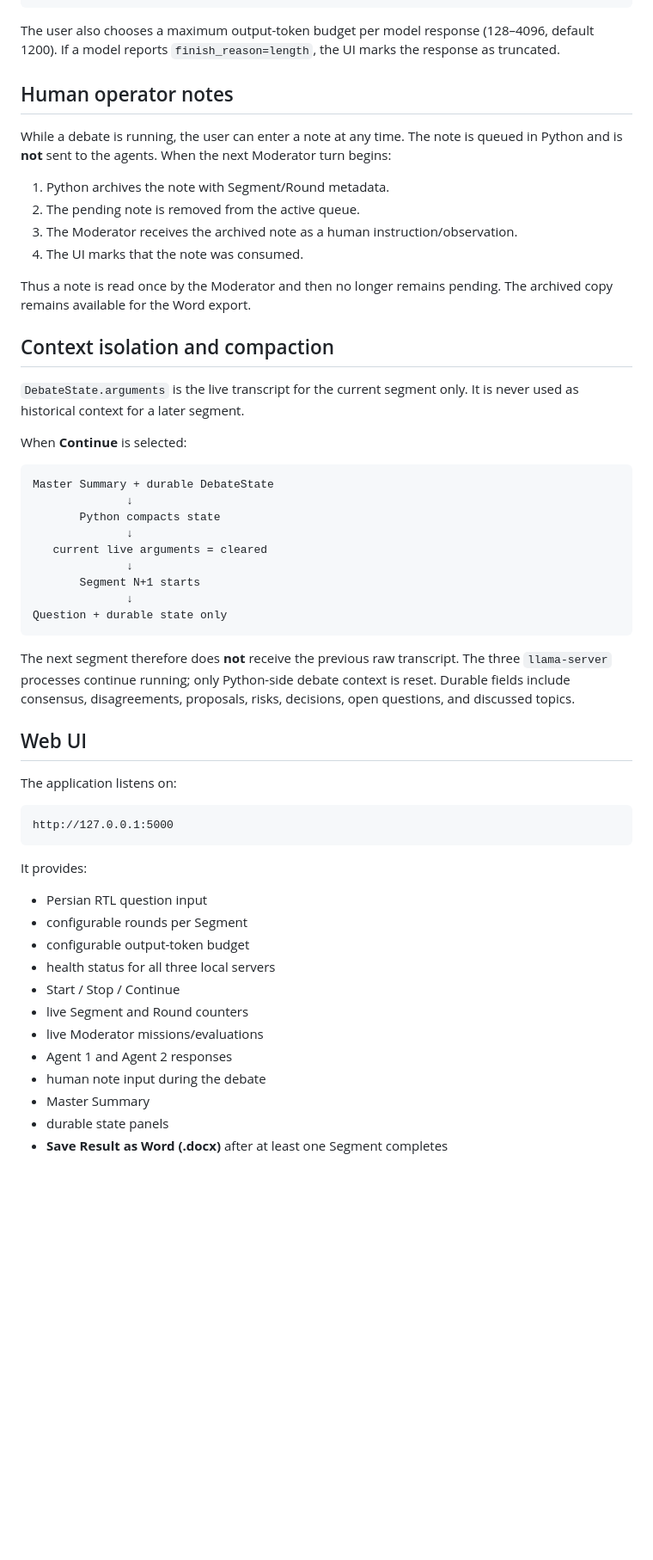
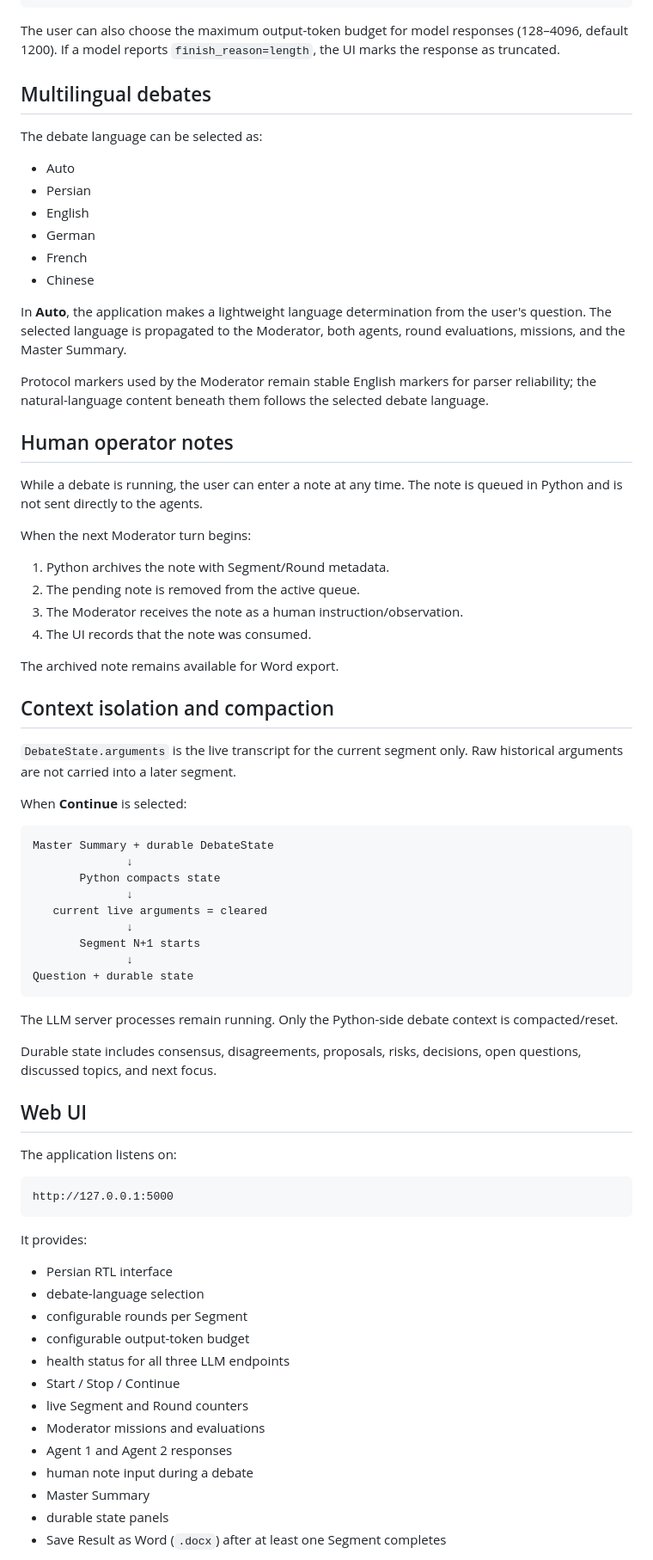
Before and after one commit to yekitair/ai_debate, a Markdown page: README.md, the part around one of its changes. Shown at 86% size. Rendered like a GitHub page; blank space fills up the shorter version.

````diff
--- a/README.md
+++ b/README.md
@@ -61,22 +67,39 @@ Master Summary
 WAIT: Continue or Stop
 ```
 
-The user also chooses a maximum output-token budget per model response (128–4096, default 1200). If a model reports `finish_reason=length`, the UI marks the response as truncated.
+The user can also choose the maximum output-token budget for model responses (128–4096, default 1200). If a model reports `finish_reason=length`, the UI marks the response as truncated.
+
+## Multilingual debates
+
+The debate language can be selected as:
+
+- Auto
+- Persian
+- English
+- German
+- French
+- Chinese
+
+In **Auto**, the application makes a lightweight language determination from the user's question. The selected language is propagated to the Moderator, both agents, round evaluations, missions, and the Master Summary.
+
+Protocol markers used by the Moderator remain stable English markers for parser reliability; the natural-language content beneath them follows the selected debate language.
 
 ## Human operator notes
 
-While a debate is running, the user can enter a note at any time. The note is queued in Python and is **not** sent to the agents. When the next Moderator turn begins:
+While a debate is running, the user can enter a note at any time. The note is queued in Python and is not sent directly to the agents.
+
+When the next Moderator turn begins:
 
 1. Python archives the note with Segment/Round metadata.
 2. The pending note is removed from the active queue.
-3. The Moderator receives the archived note as a human instruction/observation.
-4. The UI marks that the note was consumed.
+3. The Moderator receives the note as a human instruction/observation.
+4. The UI records that the note was consumed.
 
-Thus a note is read once by the Moderator and then no longer remains pending. The archived copy remains available for the Word export.
+The archived note remains available for Word export.
 
 ## Context isolation and compaction
 
-`DebateState.arguments` is the live transcript for the current segment only. It is never used as historical context for a later segment.
+`DebateState.arguments` is the live transcript for the current segment only. Raw historical arguments are not carried into a later segment.
 
 When **Continue** is selected:
 
@@ -89,10 +112,12 @@ Master Summary + durable DebateState
               ↓
        Segment N+1 starts
               ↓
-Question + durable state only
+Question + durable state
 ```
 
-The next segment therefore does **not** receive the previous raw transcript. The three `llama-server` processes continue running; only Python-side debate context is reset. Durable fields include consensus, disagreements, proposals, risks, decisions, open questions, and discussed topics.
+The LLM server processes remain running. Only the Python-side debate context is compacted/reset.
+
+Durable state includes consensus, disagreements, proposals, risks, decisions, open questions, discussed topics, and next focus.
 
 ## Web UI
 
@@ -104,16 +129,17 @@ http://127.0.0.1:5000
 
 It provides:
 
-- Persian RTL question input
+- Persian RTL interface
+- debate-language selection
 - configurable rounds per Segment
 - configurable output-token budget
-- health status for all three local servers
+- health status for all three LLM endpoints
 - Start / Stop / Continue
 - live Segment and Round counters
-- live Moderator missions/evaluations
+- Moderator missions and evaluations
 - Agent 1 and Agent 2 responses
-- human note input during the debate
+- human note input during a debate
 - Master Summary
 - durable state panels
-- **Save Result as Word (.docx)** after at least one Segment completes
+- Save Result as Word (`.docx`) after at least one Segment completes
 
````
Also changed, not shown: other parts of README.md (+36 -61 lines).
